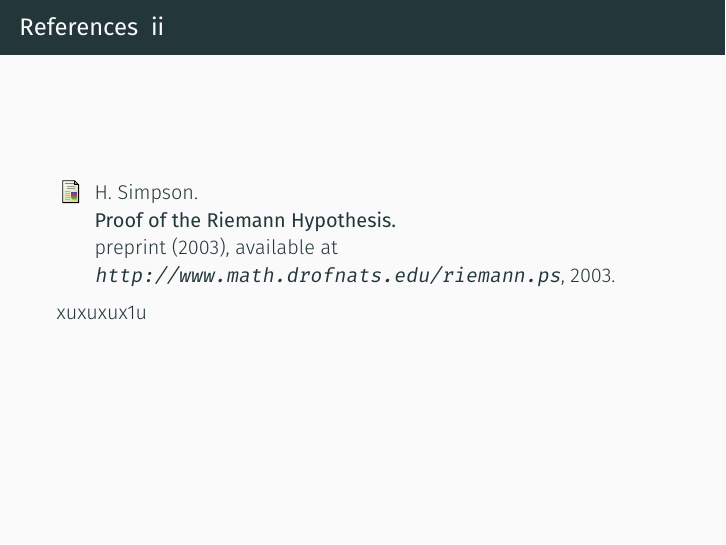
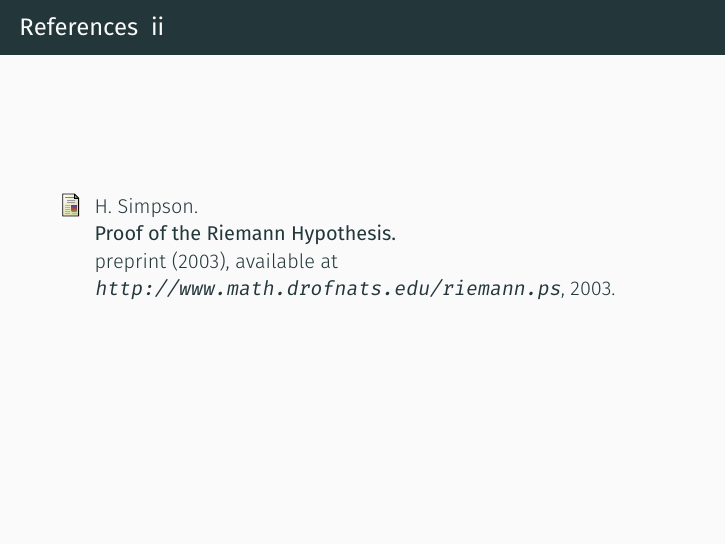
Before and after one commit to osoco/pluscal-overview, LaTeX slides (PlusCal-Overview.tex): page 39 of 39. Compiled offline with XeLaTeX; a missing font is replaced by an installed copy or a similar font.

```diff
--- a/PlusCal-Overview.tex
+++ b/PlusCal-Overview.tex
@@ -456,7 +456,7 @@
 \begin{frame}[allowframebreaks]{References}
 
   \nocite{*}
-  \bibliography{PlusCal}xuxuxux1u
+  \bibliography{PlusCal}
   \bibliographystyle{alpha}
 
 \end{frame}
```
Also changed, not shown: PlusCal-Overview.pdf (added), 2 other files.
